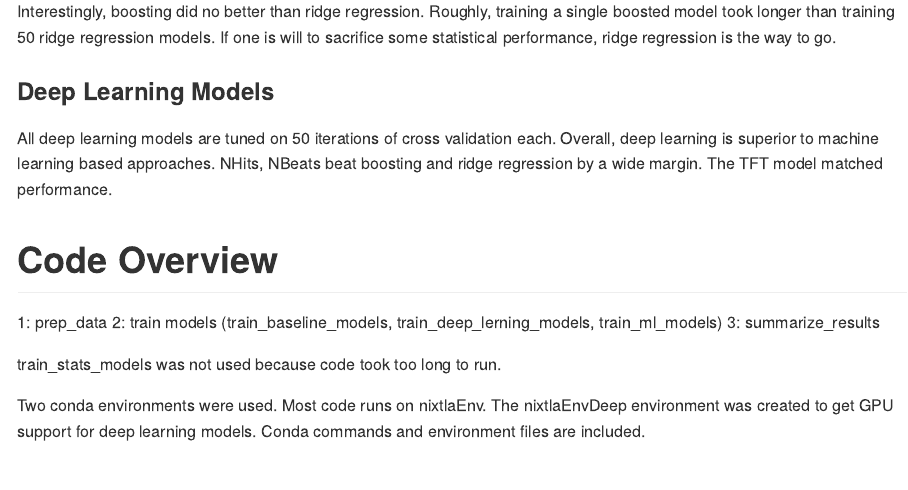
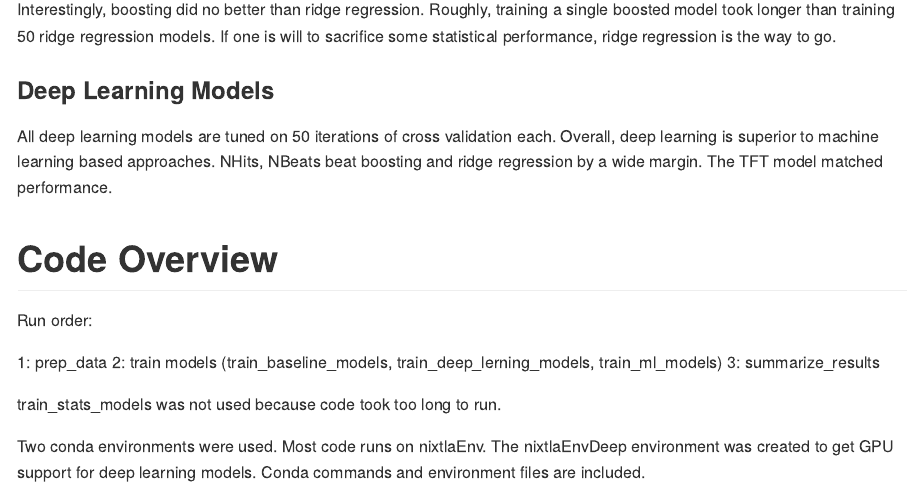
Before and after one commit to gmcmacran/time_series_M4, a Quarto document (README.qmd): the page in a window 1100 px wide, from 5100 px down before the commit and from 5170 px down after it, so that both start at the same text. The pictures show the output file README.md that the author committed with the source, drawn offline in the style of GitHub.

Commit message:
fix bulleting

```diff
--- a/README.qmd
+++ b/README.qmd
@@ -197,6 +198,7 @@ Interestingly, boosting did no better than ridge regression. Roughly, training a
 All deep learning models are tuned on 50 iterations of cross validation each.  Overall, deep learning is superior to machine learning based approaches. NHits, NBeats beat boosting and ridge regression by a wide margin. The TFT model matched performance.
 
 # Code Overview
+Run order:
 
 1: prep_data
 2: train models (train_baseline_models, train_deep_lerning_models, train_ml_models)
```
Also changed, not shown: README.md, README.qmd (1 more changed lines).
